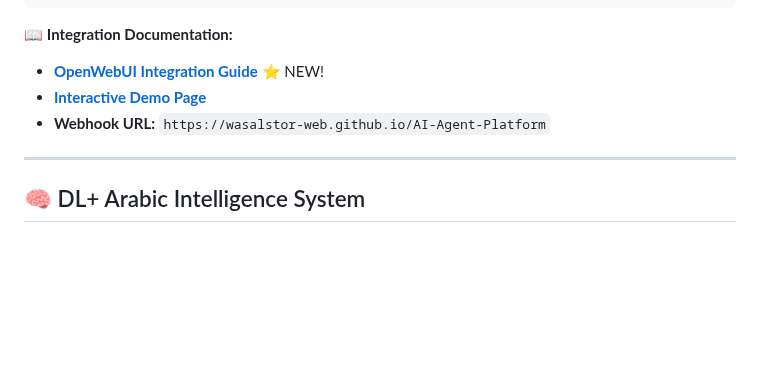
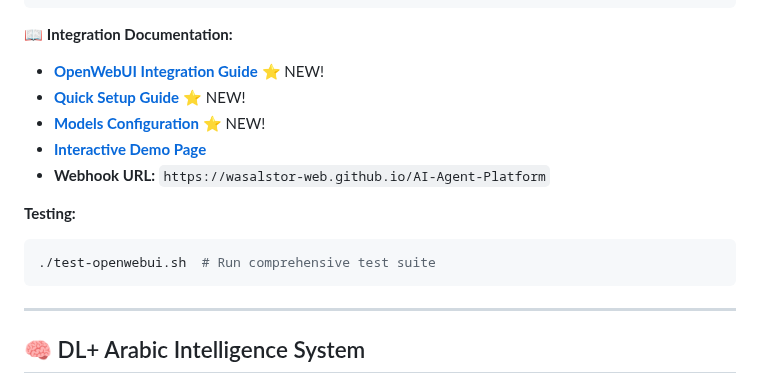
Before and after one commit to wasalstor-web/AI-Agent-Platform, a Markdown page: README.md, the part around the change. Rendered like a GitHub page; blank space fills up the shorter version.

Commit message:
Add implementation summary and update main README with testing documentation
Co-authored-by: wasalstor-web <230709381+wasalstor-web@users.noreply.github.com>

````diff
--- a/README.md
+++ b/README.md
@@ -21,8 +21,15 @@ The platform now features a complete OpenWebUI integration with **6 open-source
 
 📖 **Integration Documentation:**
 - **[OpenWebUI Integration Guide](OPENWEBUI_INTEGRATION.md)** ⭐ NEW!
+- **[Quick Setup Guide](OPENWEBUI_SETUP_GUIDE.md)** ⭐ NEW!
+- **[Models Configuration](MODELS_CONFIG.md)** ⭐ NEW!
 - **[Interactive Demo Page](openwebui-demo.html)**
 - **Webhook URL:** `https://wasalstor-web.github.io/AI-Agent-Platform`
+
+**Testing:**
+```bash
+./test-openwebui.sh  # Run comprehensive test suite
+```
 
 ---
 
````
Also changed, not shown: OPENWEBUI_IMPLEMENTATION_SUMMARY.md (added, +471 -0 lines).
